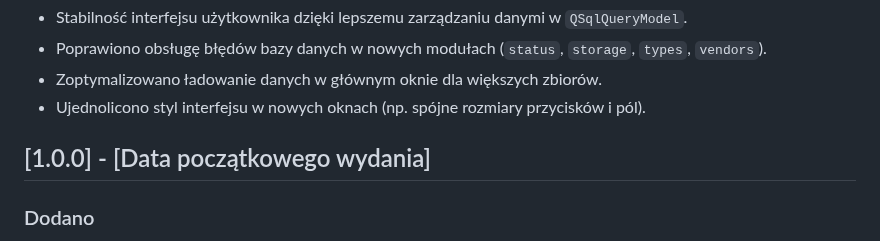
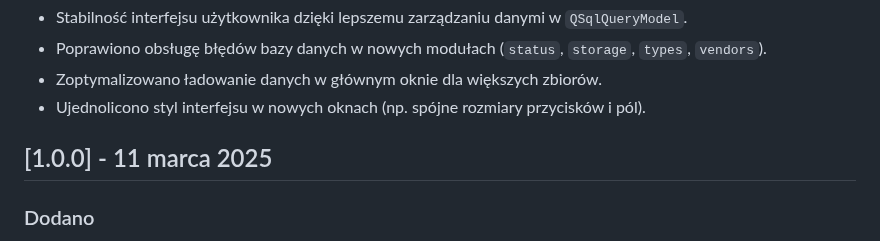
Before and after one commit to arekbr/Inwentaryzacja, a Markdown page: CHANGELOG.md, the part around the change. Drawn GitHub-style.

Commit message:
zmiany w changelog.md

```diff
--- a/CHANGELOG.md
+++ b/CHANGELOG.md
@@ -76,7 +76,7 @@ Format opiera się na [Keep a Changelog](https://keepachangelog.com/pl/1.0.0/),
 - Zoptymalizowano ładowanie danych w głównym oknie dla większych zbiorów.
 - Ujednolicono styl interfejsu w nowych oknach (np. spójne rozmiary przycisków i pól).
 
-## [1.0.0] - [Data początkowego wydania]
+## [1.0.0] - 11 marca 2025
 ### Dodano
 - Początkowe wydanie aplikacji Inwentaryzacja do zarządzania kolekcją retro komputerów.
 - Podstawowe funkcje: przeglądanie listy elementów, zarządzanie typami, producentami i modelami.
```
